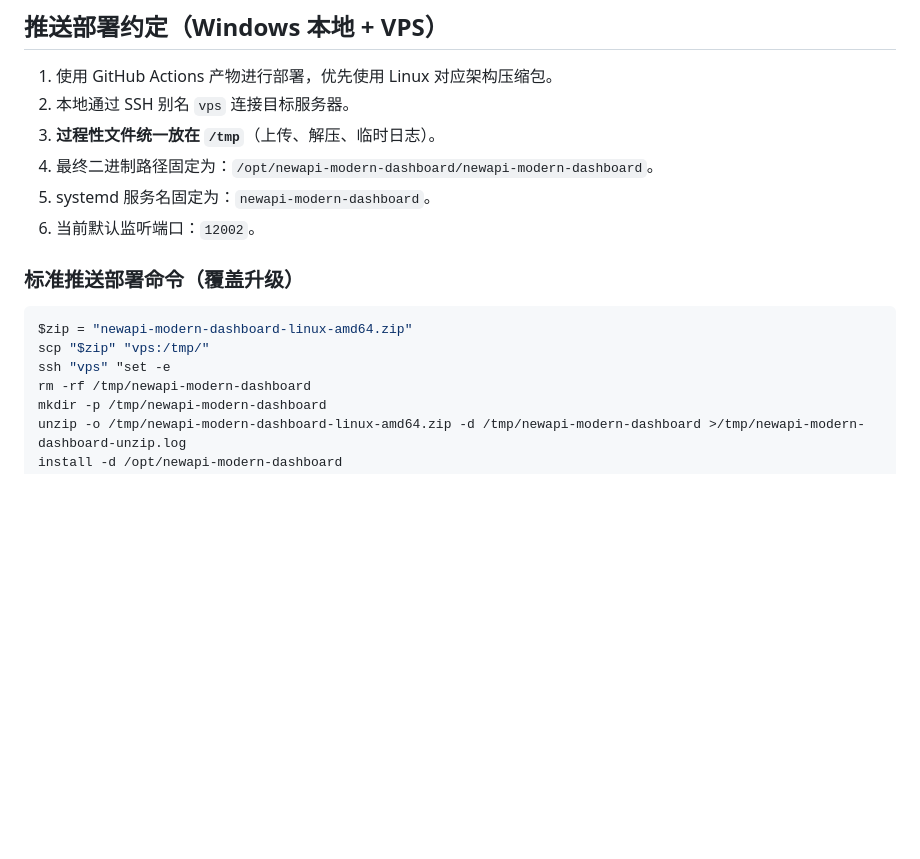
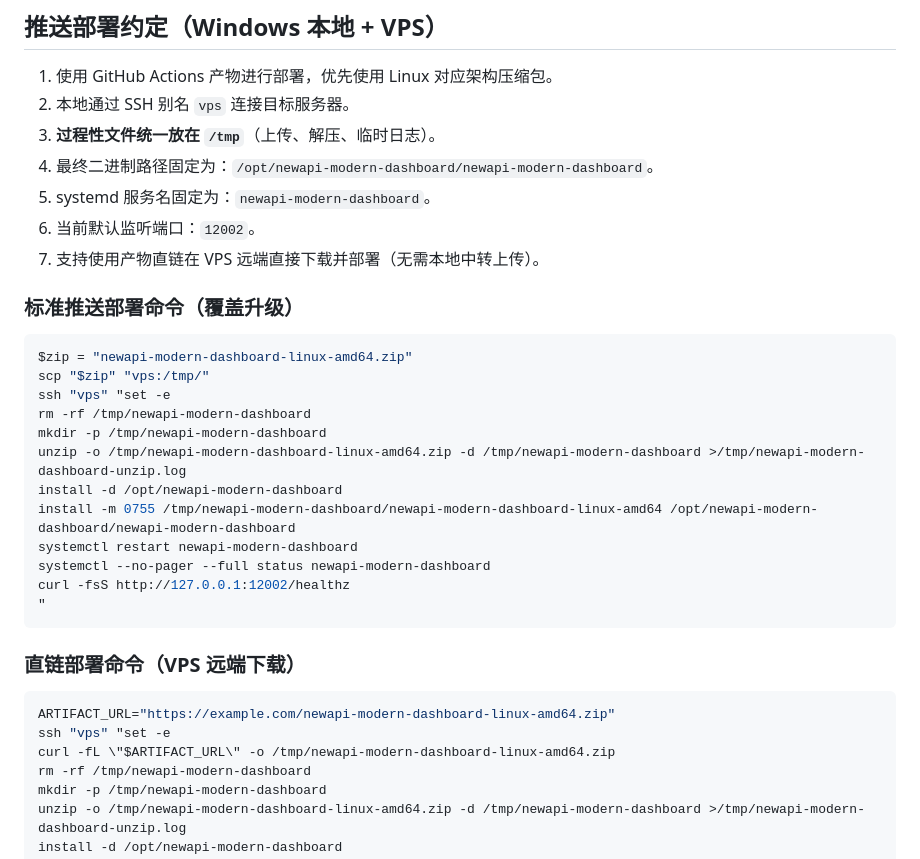
Before and after one commit to Here-is-Daiyu/new-api-frontend, a Markdown page: AGENTS.md, the part around the change. Drawn GitHub-style; blank space fills up the shorter version.

Commit message:
直 接 下 载

````diff
--- a/AGENTS.md
+++ b/AGENTS.md
@@ -42,6 +42,7 @@
 4. 最终二进制路径固定为：`/opt/newapi-modern-dashboard/newapi-modern-dashboard`。
 5. systemd 服务名固定为：`newapi-modern-dashboard`。
 6. 当前默认监听端口：`12002`。
+7. 支持使用产物直链在 VPS 远端直接下载并部署（无需本地中转上传）。
 
 ### 标准推送部署命令（覆盖升级）
 
@@ -49,6 +50,23 @@
 $zip = "newapi-modern-dashboard-linux-amd64.zip"
 scp "$zip" "vps:/tmp/"
 ssh "vps" "set -e
+rm -rf /tmp/newapi-modern-dashboard
+mkdir -p /tmp/newapi-modern-dashboard
+unzip -o /tmp/newapi-modern-dashboard-linux-amd64.zip -d /tmp/newapi-modern-dashboard >/tmp/newapi-modern-dashboard-unzip.log
+install -d /opt/newapi-modern-dashboard
+install -m 0755 /tmp/newapi-modern-dashboard/newapi-modern-dashboard-linux-amd64 /opt/newapi-modern-dashboard/newapi-modern-dashboard
+systemctl restart newapi-modern-dashboard
+systemctl --no-pager --full status newapi-modern-dashboard
+curl -fsS http://127.0.0.1:12002/healthz
+"
+```
+
+### 直链部署命令（VPS 远端下载）
+
+```bash
+ARTIFACT_URL="https://example.com/newapi-modern-dashboard-linux-amd64.zip"
+ssh "vps" "set -e
+curl -fL \"$ARTIFACT_URL\" -o /tmp/newapi-modern-dashboard-linux-amd64.zip
 rm -rf /tmp/newapi-modern-dashboard
 mkdir -p /tmp/newapi-modern-dashboard
 unzip -o /tmp/newapi-modern-dashboard-linux-amd64.zip -d /tmp/newapi-modern-dashboard >/tmp/newapi-modern-dashboard-unzip.log
````
